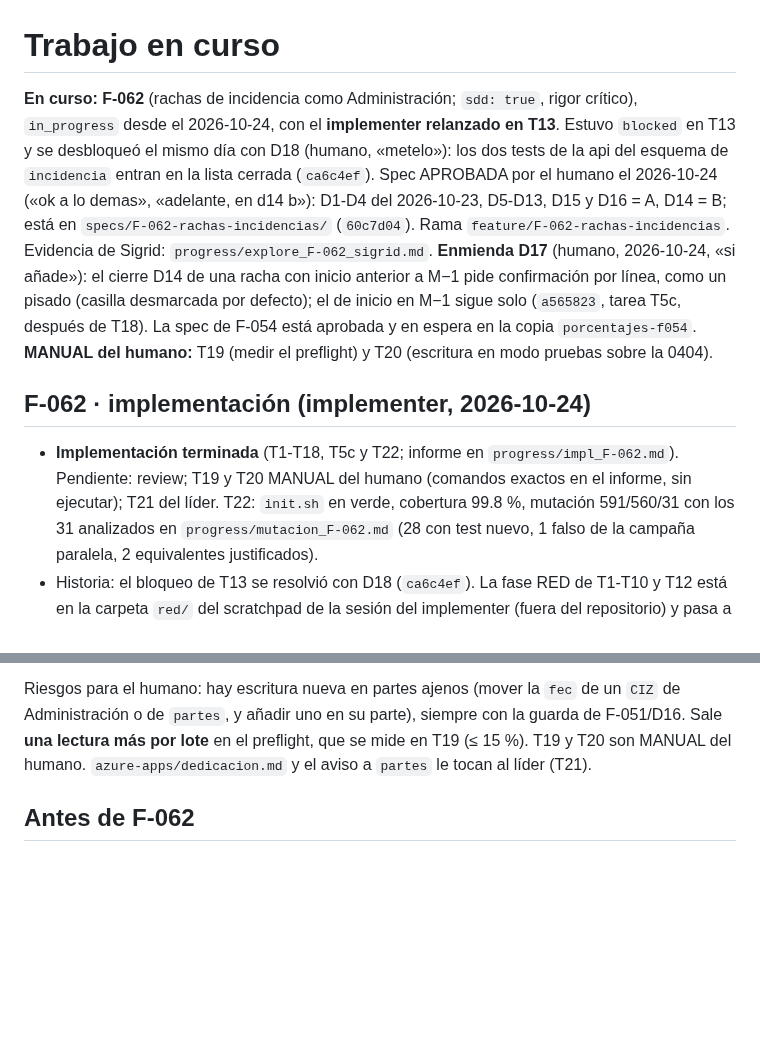
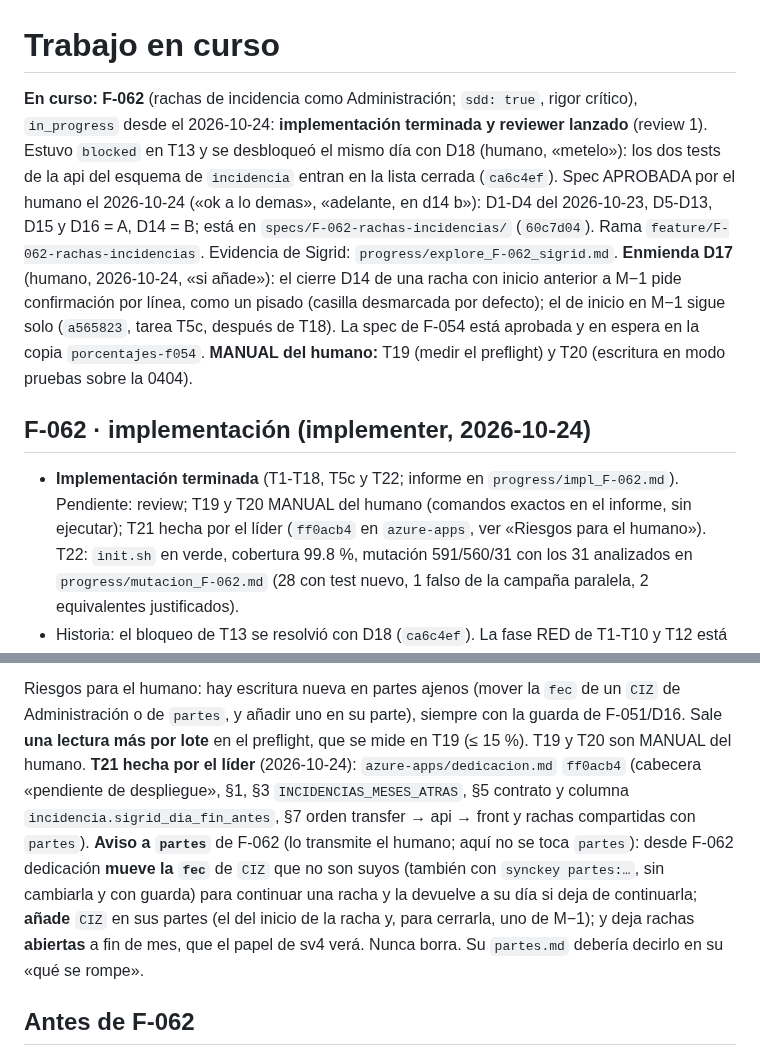
Before and after one commit to ruesma-dev/dedicacion-partes, a Markdown page: progress/current.md, 2 parts joined by grey strips. GitHub-like rendering; blank space fills up the shorter version.

Commit message:
F-062 T21 (líder): azure-apps/dedicacion.md ff0acb4 y aviso a partes en current.md; reviewer lanzado
Co-Authored-By: Claude Opus 5.5 <noreply@anthropic.com>
Claude-Session: https://claude.ai/code/session_01RE79iYbqXohmxSL2wZdutm

```diff
--- a/progress/current.md
+++ b/progress/current.md
@@ -2,8 +2,8 @@
 # Trabajo en curso
 
 **En curso: F-062** (rachas de incidencia como Administración; `sdd: true`,
-rigor crítico), `in_progress` desde el 2026-10-24, con el **implementer
-relanzado en T13**. Estuvo `blocked` en T13 y se desbloqueó el mismo día
+rigor crítico), `in_progress` desde el 2026-10-24: **implementación terminada y reviewer
+lanzado** (review 1). Estuvo `blocked` en T13 y se desbloqueó el mismo día
 con D18 (humano, «metelo»): los dos tests de la api del esquema de
 `incidencia` entran en la lista cerrada (`ca6c4ef`). Spec
 APROBADA por el humano el 2026-10-24 («ok a lo demas», «adelante, en d14
@@ -21,7 +21,8 @@ preflight) y T20 (escritura en modo pruebas sobre la 0404).
 
 - **Implementación terminada** (T1-T18, T5c y T22; informe en
   `progress/impl_F-062.md`). Pendiente: review; T19 y T20 MANUAL del
-  humano (comandos exactos en el informe, sin ejecutar); T21 del líder.
+  humano (comandos exactos en el informe, sin ejecutar); T21 hecha por el
+  líder (`ff0acb4` en `azure-apps`, ver «Riesgos para el humano»).
   T22: `init.sh` en verde, cobertura 99.8 %, mutación 591/560/31 con los
   31 analizados en `progress/mutacion_F-062.md` (28 con test nuevo, 1
   falso de la campaña paralela, 2 equivalentes justificados).
@@ -242,7 +243,18 @@ Riesgos para el humano: hay escritura nueva en partes ajenos (mover la `fec`
 de un `CIZ` de Administración o de `partes`, y añadir uno en su parte),
 siempre con la guarda de F-051/D16. Sale **una lectura más por lote** en el
 preflight, que se mide en T19 (≤ 15 %). T19 y T20 son MANUAL del humano.
-`azure-apps/dedicacion.md` y el aviso a `partes` le tocan al líder (T21).
+**T21 hecha por el líder** (2026-10-24): `azure-apps/dedicacion.md`
+`ff0acb4` (cabecera «pendiente de despliegue», §1, §3
+`INCIDENCIAS_MESES_ATRAS`, §5 contrato y columna
+`incidencia.sigrid_dia_fin_antes`, §7 orden transfer → api → front y
+rachas compartidas con `partes`). **Aviso a `partes`** de F-062 (lo
+transmite el humano; aquí no se toca `partes`): desde F-062 dedicación
+**mueve la `fec`** de `CIZ` que no son suyos (también con `synckey
+partes:…`, sin cambiarla y con guarda) para continuar una racha y la
+devuelve a su día si deja de continuarla; **añade** `CIZ` en sus partes
+(el del inicio de la racha y, para cerrarla, uno de M−1); y deja rachas
+**abiertas** a fin de mes, que el papel de sv4 verá. Nunca borra. Su
+`partes.md` debería decirlo en su «qué se rompe».
 
 ## Antes de F-062
 
```
